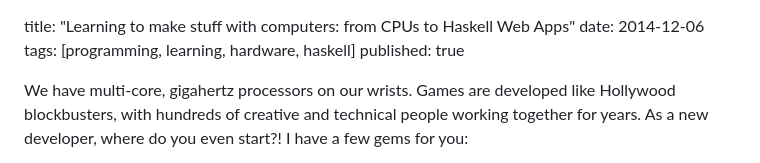
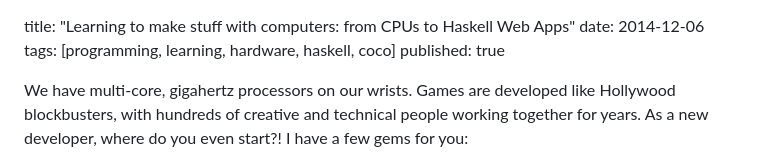
Before and after one commit to dckc/madmode-blog, a Markdown page: pages/2014/learning-to-make-stuff-with-computers-from-cpus-to-haskell-web-apps.md, the part around the change. GitHub-like rendering.

Commit message:
2014/learning: tags += coco

```diff
--- a/pages/2014/learning-to-make-stuff-with-computers-from-cpus-to-haskell-web-apps.md
+++ b/pages/2014/learning-to-make-stuff-with-computers-from-cpus-to-haskell-web-apps.md
@@ -1,6 +1,6 @@
 title: "Learning to make stuff with computers: from CPUs to Haskell Web Apps"
 date: 2014-12-06
-tags: [programming, learning, hardware, haskell]
+tags: [programming, learning, hardware, haskell, coco]
 published: true
 
 <p>We have multi-core, gigahertz processors on our wrists. Games are developed like Hollywood blockbusters, with hundreds of creative and technical people working together for years. As a new developer, where do you even start?! I have a few gems for you:</p><ul><li><a href="https://code.world/">CodeWorld</a>:&nbsp;<span style="color:rgb(95, 99, 102); font-family:lato,sans-serif">create your own pictures, animations, and games on the Web</span></li><li><a href="https://vimeo.com/60443099">How The Web Just Happened</a></li><li><a href="http://www.cs.colby.edu/djskrien/CPUSim/">CpuSim</a>:&nbsp;An Interactive CPU Simulator</li><li><a href="http://www.nand2tetris.org/">From NAND to Tetris</a>: Building a Modern Computer from First Principles</li></ul><p><a href="https://code.world/">CodeWorld</a>, by Chris Smith,&nbsp;was designed to teach math to teenagers. <span style="color:rgb(95, 99, 102); font-family:lato,sans-serif">It lets b</span>rand new developers, with just a few hours of instruction,&nbsp;build haskell web apps right in your browser, without the hassle of text editors, compilers, etc.</p><p>Computer Science degree programs typically start students with Java or the like, but consider</p><pre><code class="language-java">x = x + 1</code></pre><p>&nbsp;from the perspective of the typical high school algebra student. That&#39;s nonsense!</p><p>Then consider</p><pre><code>main      = animationOf(design)
```
